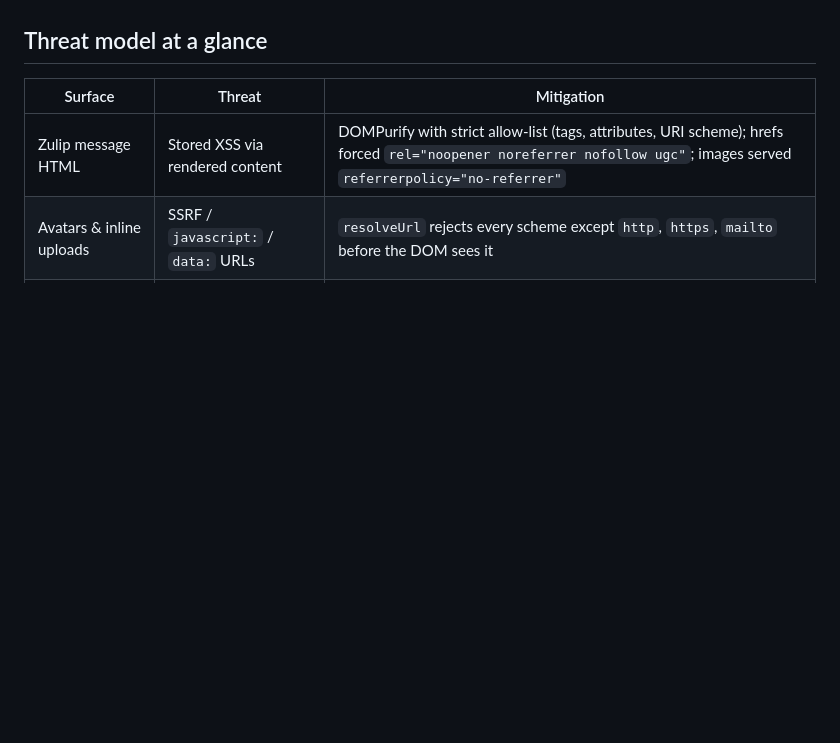
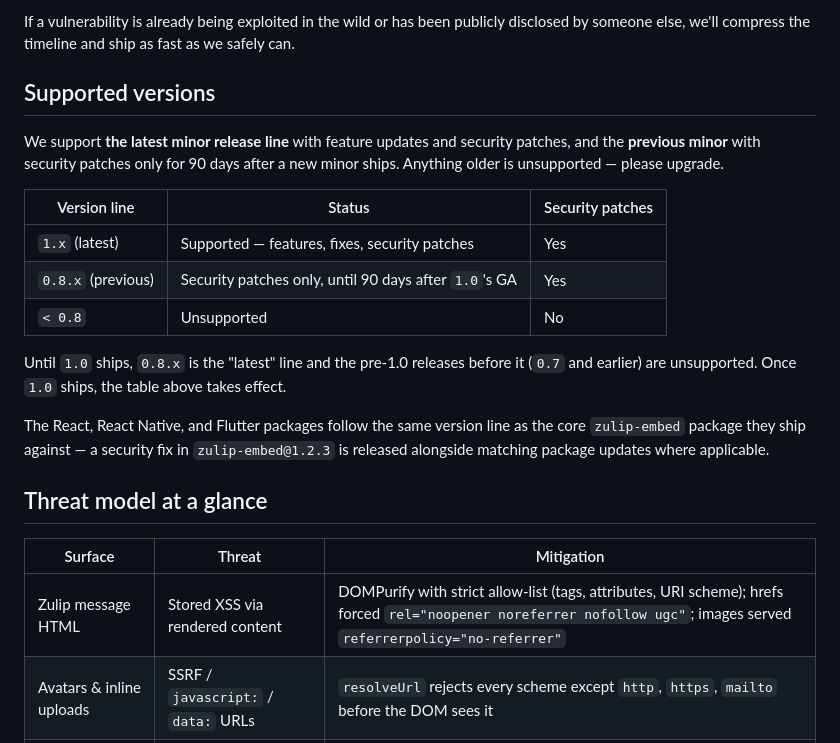
Before and after one commit to amanagr/zulip-embed, a Markdown page: SECURITY.md, the part around one of its changes. GitHub-like rendering; blank space fills up the shorter version.

Commit message:
docs: SECURITY.md — reporting flow, response SLA, supported versions

```diff
--- a/SECURITY.md
+++ b/SECURITY.md
@@ -11,3 +102,28 @@ within 72 hours and work with you on disclosure timing.
+If a vulnerability is already being exploited in the wild or has been
+publicly disclosed by someone else, we'll compress the timeline and
+ship as fast as we safely can.
+
+## Supported versions
+
+We support **the latest minor release line** with feature updates and
+security patches, and the **previous minor** with security patches
+only for 90 days after a new minor ships. Anything older is
+unsupported — please upgrade.
+
+| Version line       | Status                                        | Security patches |
+| ------------------ | --------------------------------------------- | ---------------- |
+| `1.x` (latest)     | Supported — features, fixes, security patches | Yes              |
+| `0.8.x` (previous) | Security patches only, until 90 days after `1.0`'s GA | Yes      |
+| `< 0.8`            | Unsupported                                   | No               |
+
+Until `1.0` ships, `0.8.x` is the "latest" line and the pre-1.0
+releases before it (`0.7` and earlier) are unsupported. Once `1.0`
+ships, the table above takes effect.
+
+The React, React Native, and Flutter packages follow the same version
+line as the core `zulip-embed` package they ship against — a security
+fix in `zulip-embed@1.2.3` is released alongside matching package
+updates where applicable.
 
 ## Threat model at a glance
 
```
Also changed, not shown: other parts of SECURITY.md (+95 -4 lines).
